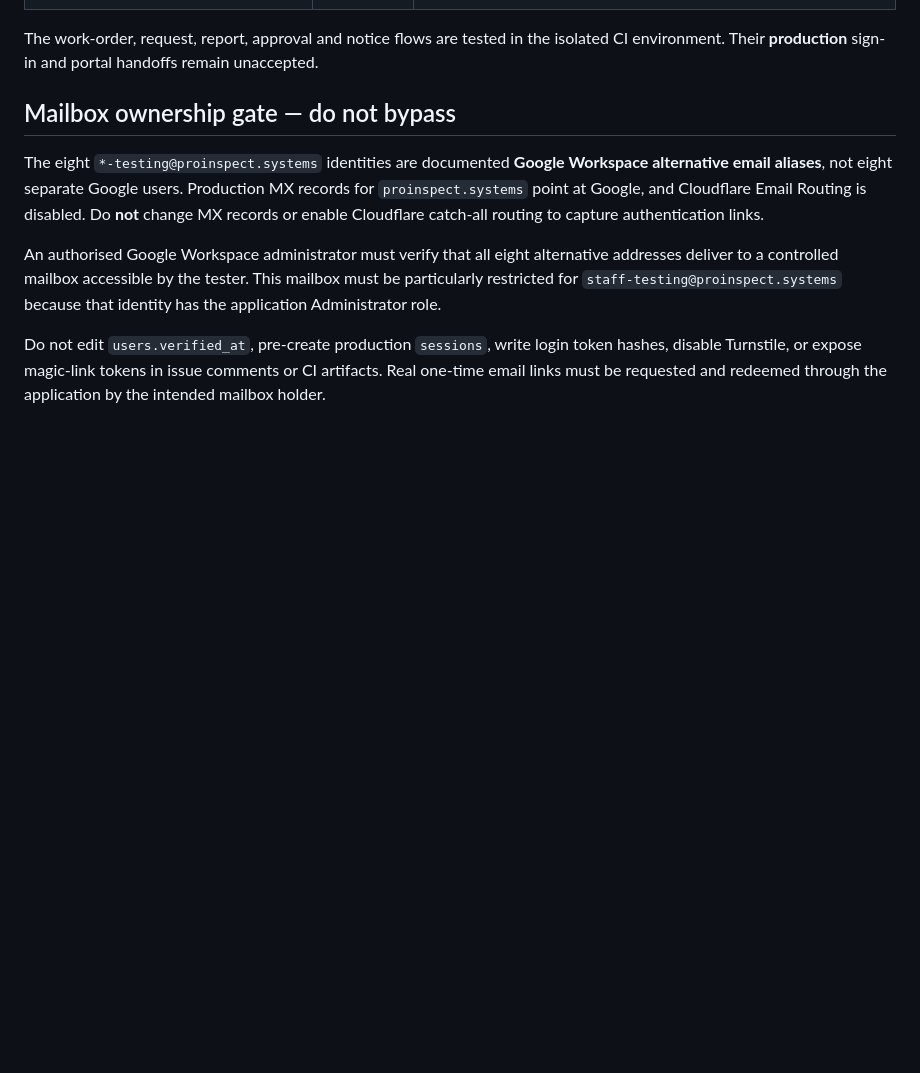
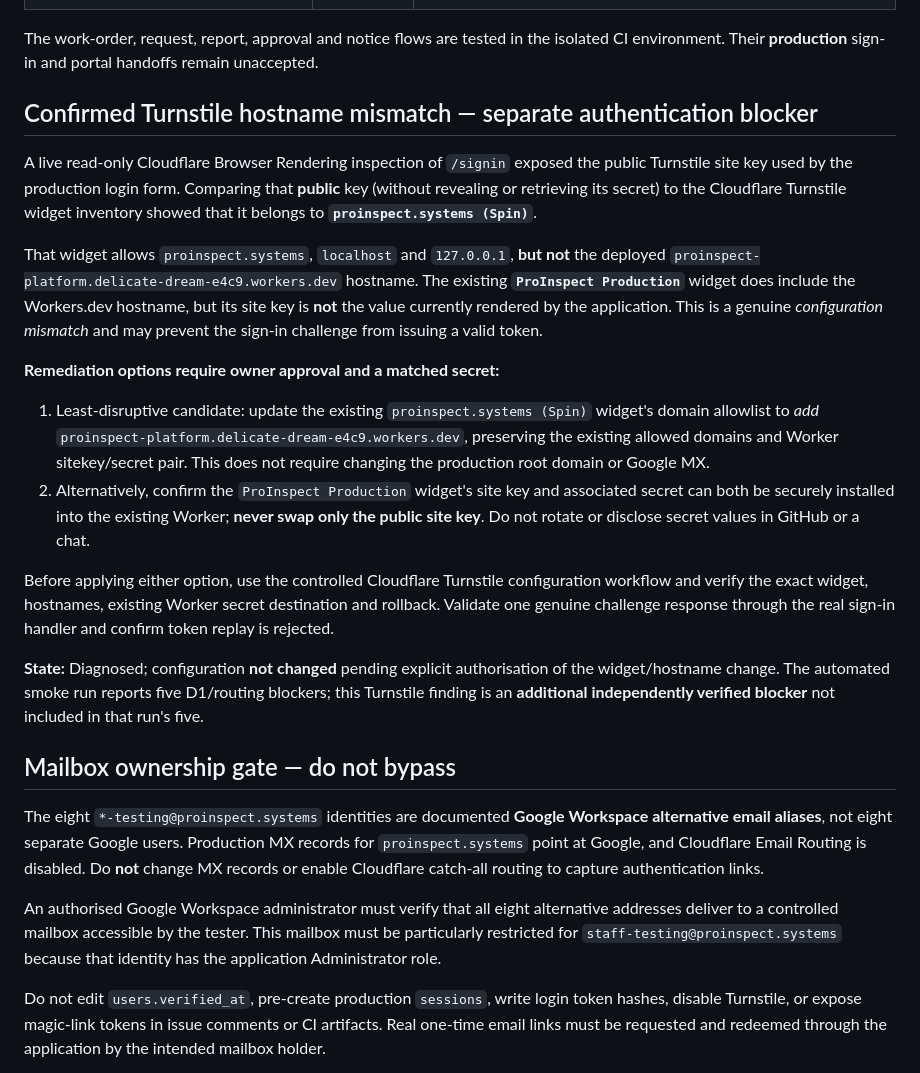
Before and after one commit to info-rbp/proinspect, a Markdown page: docs/STAGE2_LIVE_ACCEPTANCE.md, the part around the change. Rendered like a GitHub page; blank space fills up the shorter version.

Commit message:
docs(stage2): record confirmed live Turnstile widget hostname mismatch and safe remediation

```diff
--- a/docs/STAGE2_LIVE_ACCEPTANCE.md
+++ b/docs/STAGE2_LIVE_ACCEPTANCE.md
@@ -28,6 +28,21 @@
 | Canonical website origin | BLOCKED | `proinspect.systems/api/health` is not served by unified platform Worker |
 
 The work-order, request, report, approval and notice flows are tested in the isolated CI environment. Their **production** sign-in and portal handoffs remain unaccepted.
+
+## Confirmed Turnstile hostname mismatch — separate authentication blocker
+
+A live read-only Cloudflare Browser Rendering inspection of `/signin` exposed the public Turnstile site key used by the production login form. Comparing that **public** key (without revealing or retrieving its secret) to the Cloudflare Turnstile widget inventory showed that it belongs to **`proinspect.systems (Spin)`**.
+
+That widget allows `proinspect.systems`, `localhost` and `127.0.0.1`, **but not** the deployed `proinspect-platform.delicate-dream-e4c9.workers.dev` hostname. The existing **`ProInspect Production`** widget does include the Workers.dev hostname, but its site key is **not** the value currently rendered by the application. This is a genuine *configuration mismatch* and may prevent the sign-in challenge from issuing a valid token.
+
+**Remediation options require owner approval and a matched secret:**
+
+1. Least-disruptive candidate: update the existing `proinspect.systems (Spin)` widget's domain allowlist to *add* `proinspect-platform.delicate-dream-e4c9.workers.dev`, preserving the existing allowed domains and Worker sitekey/secret pair. This does not require changing the production root domain or Google MX.
+2. Alternatively, confirm the `ProInspect Production` widget's site key and associated secret can both be securely installed into the existing Worker; **never swap only the public site key**. Do not rotate or disclose secret values in GitHub or a chat.
+
+Before applying either option, use the controlled Cloudflare Turnstile configuration workflow and verify the exact widget, hostnames, existing Worker secret destination and rollback. Validate one genuine challenge response through the real sign-in handler and confirm token replay is rejected.
+
+**State:** Diagnosed; configuration **not changed** pending explicit authorisation of the widget/hostname change. The automated smoke run reports five D1/routing blockers; this Turnstile finding is an **additional independently verified blocker** not included in that run's five.
 
 ## Mailbox ownership gate — do not bypass
 
```
